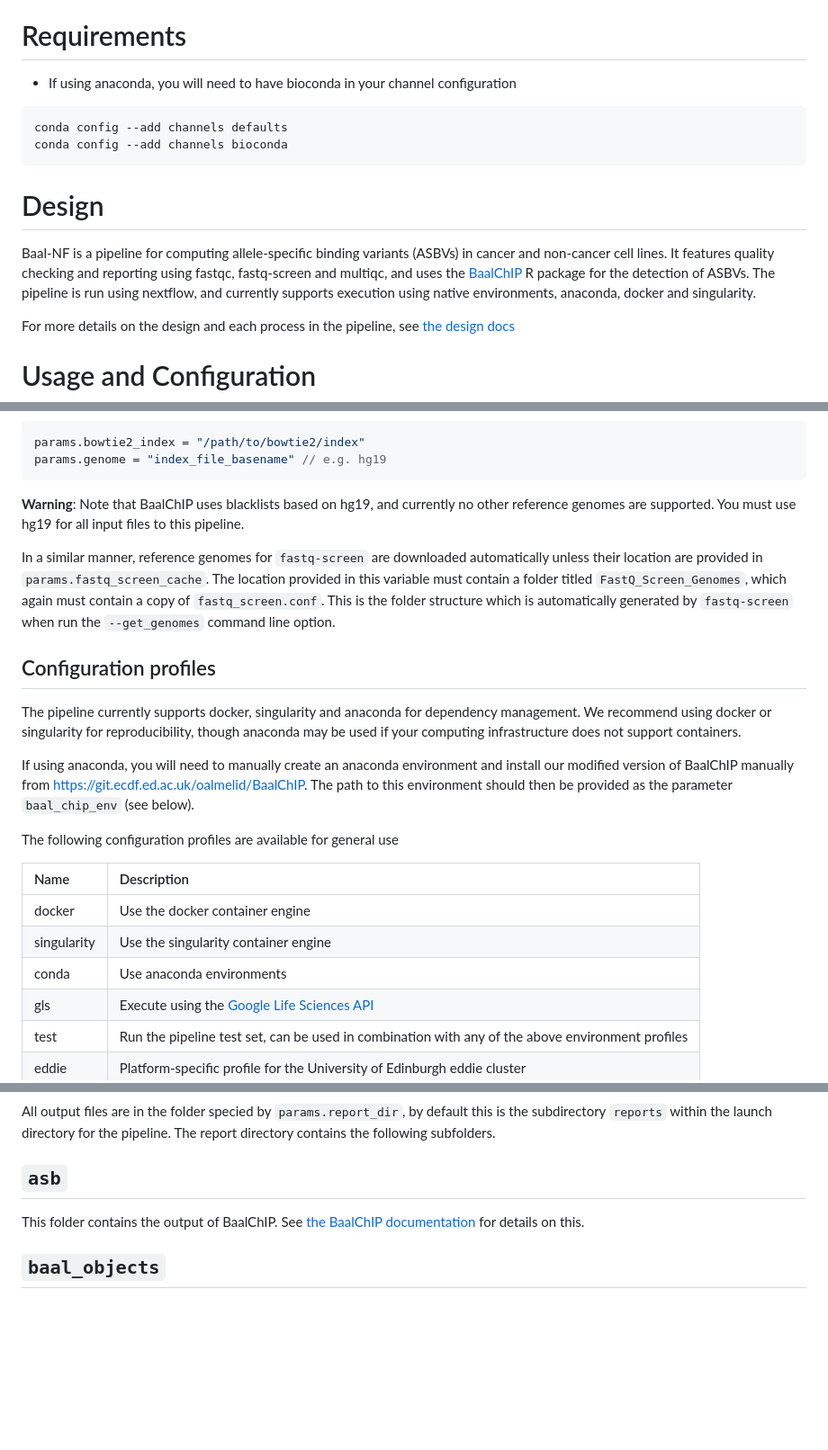
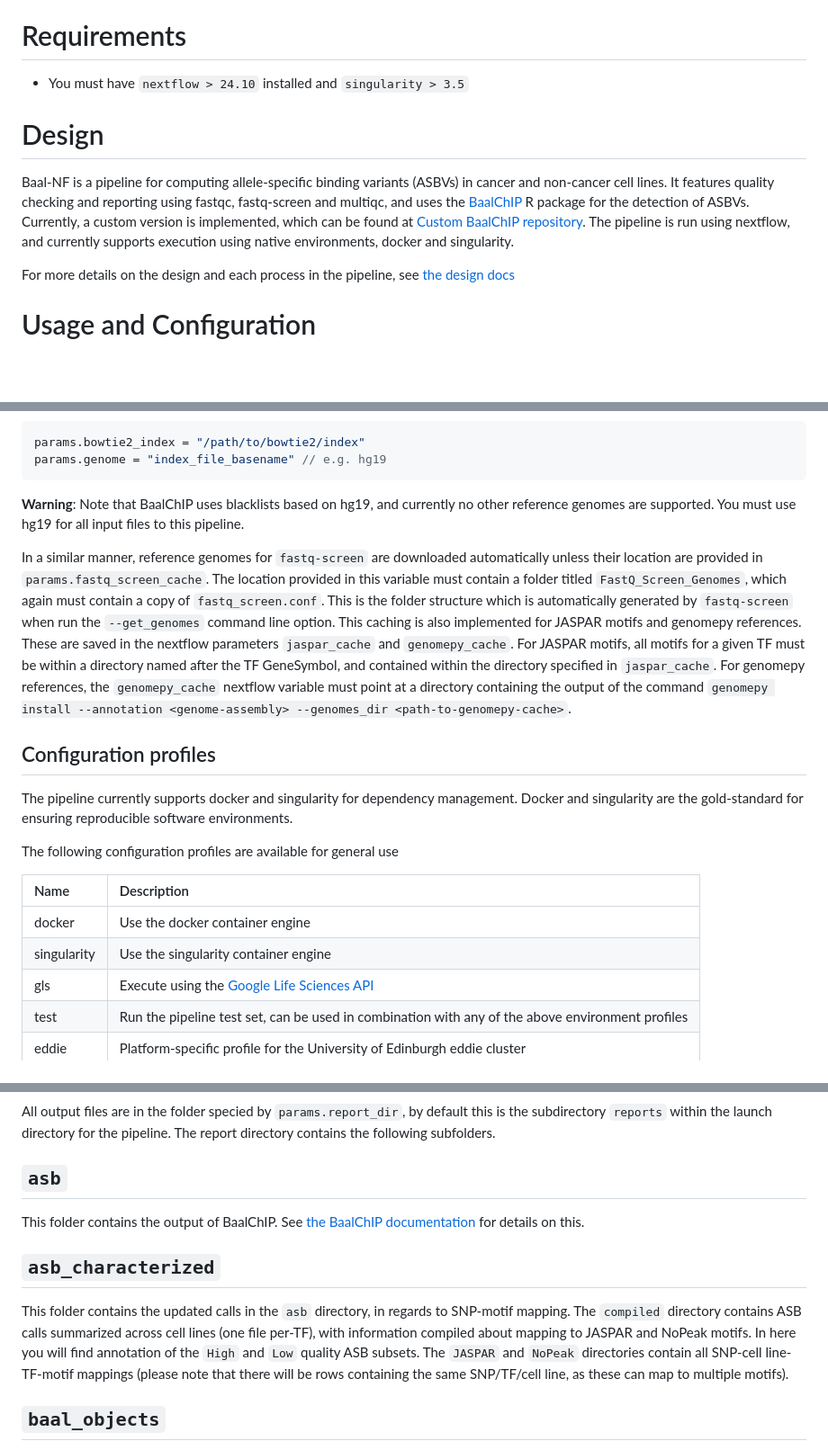
Before and after one commit to BAAL-NF/baal-nf, a Markdown page: README.md, 3 parts joined by grey strips. Shown at 90% size. GitHub-like rendering; blank space fills up the shorter version.

Commit message:
update according to new version including motif mapping

````diff
--- a/README.md
+++ b/README.md
@@ -1,17 +1,13 @@
 This project contains a pipeline for calculating allele-specific binding affinity from a pre-downloaded set of fastq files using BaalChIP.
 
 # Requirements
-- If using anaconda, you will need to have bioconda in your channel configuration
-```
-conda config --add channels defaults
-conda config --add channels bioconda
-```
+- You must have `nextflow > 24.10` installed and `singularity > 3.5`
 
 # Design
 
 Baal-NF is a pipeline for computing allele-specific binding variants (ASBVs) in cancer and non-cancer cell lines.
-It features quality checking and reporting using fastqc, fastq-screen and multiqc, and uses the [BaalChIP](https://github.com/InesdeSantiago/BaalChIP) R package for the detection of ASBVs.
-The pipeline is run using nextflow, and currently supports execution using native environments, anaconda, docker and singularity.
+It features quality checking and reporting using fastqc, fastq-screen and multiqc, and uses the [BaalChIP](https://github.com/InesdeSantiago/BaalChIP) R package for the detection of ASBVs. Currently, a custom version is implemented, which can be found at [Custom BaalChIP repository](https://github.com/BAAL-NF/BaalChIP).
+The pipeline is run using nextflow, and currently supports execution using native environments, docker and singularity.
 
 For more details on the design and each process in the pipeline, see [the design docs](doc/Design.md)
 
@@ -25,13 +21,11 @@ params.genome = "index_file_basename" // e.g. hg19
 ```
 **Warning**: Note that BaalChIP uses blacklists based on hg19, and currently no other reference genomes are supported. You must use hg19 for all input files to this pipeline.
 
-In a similar manner, reference genomes for `fastq-screen` are downloaded automatically unless their location are provided in `params.fastq_screen_cache`. The location provided in this variable must contain a folder titled `FastQ_Screen_Genomes`, which again must contain a copy of `fastq_screen.conf`. This is the folder structure which is automatically generated by `fastq-screen` when run the `--get_genomes` command line option.
+In a similar manner, reference genomes for `fastq-screen` are downloaded automatically unless their location are provided in `params.fastq_screen_cache`. The location provided in this variable must contain a folder titled `FastQ_Screen_Genomes`, which again must contain a copy of `fastq_screen.conf`. This is the folder structure which is automatically generated by `fastq-screen` when run the `--get_genomes` command line option. This caching is also implemented for JASPAR motifs and genomepy references. These are saved in the nextflow parameters `jaspar_cache` and `genomepy_cache`. For JASPAR motifs, all motifs for a given TF must be within a directory named after the TF GeneSymbol, and contained within the directory specified in `jaspar_cache`. For genomepy references, the `genomepy_cache` nextflow variable must point at a directory containing the output of the command `genomepy install --annotation <genome-assembly> --genomes_dir <path-to-genomepy-cache>`.
 
 ## Configuration profiles
 
-The pipeline currently supports docker, singularity and anaconda for dependency management. We recommend using docker or singularity for reproducibility, though anaconda may be used if your computing infrastructure does not support containers.
-
-If using anaconda, you will need to manually create an anaconda environment and install our modified version of BaalChIP manually from https://git.ecdf.ed.ac.uk/oalmelid/BaalChIP. The path to this environment should then be provided as the parameter `baal_chip_env` (see below).
+The pipeline currently supports docker and singularity for dependency management. Docker and singularity are the gold-standard for ensuring reproducible software environments.
 
 The following configuration profiles are available for general use
 
@@ -39,7 +33,6 @@ The following configuration profiles are available for general use
 | :----- | :----- |
 | docker | Use the docker container engine |
 | singularity | Use the singularity container engine |
-| conda | Use anaconda environments |
 | gls | Execute using the [Google Life Sciences API](https://www.nextflow.io/docs/latest/google.html#cloud-life-sciences) |
 | test | Run the pipeline test set, can be used in combination with any of the above environment profiles |
 | eddie | Platform-specific profile for the University of Edinburgh eddie cluster |
@@ -93,6 +86,10 @@ The report directory contains the following subfolders.
 This folder contains the output of BaalChIP.
 See [the BaalChIP documentation](https://git.ecdf.ed.ac.uk/oalmelid/BaalChIP/-/blob/dev/vignettes/BaalChIP.Rmd) for details on this.
 
+## `asb_characterized`
+
+This folder contains the updated calls in the `asb` directory, in regards to SNP-motif mapping. The `compiled` directory contains ASB calls summarized across cell lines (one file per-TF), with information compiled about mapping to JASPAR and NoPeak motifs. In here you will find annotation of the `High` and `Low` quality ASB subsets. The `JASPAR` and `NoPeak` directories contain all SNP-cell line-TF-motif mappings (please note that there will be rows containing the same SNP/TF/cell line, as these can map to multiple motifs).
+
 ## `baal_objects`
 
 Only available when `params.save_baal_objects` is set to `true`.
````
